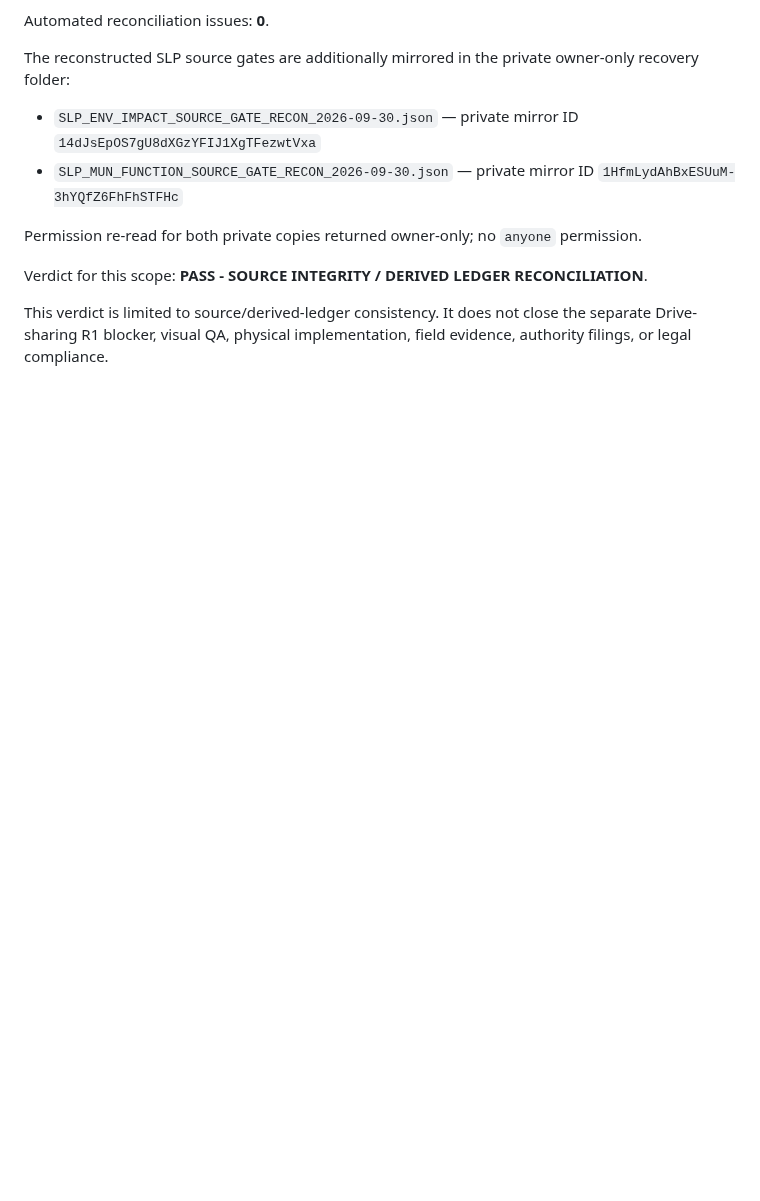
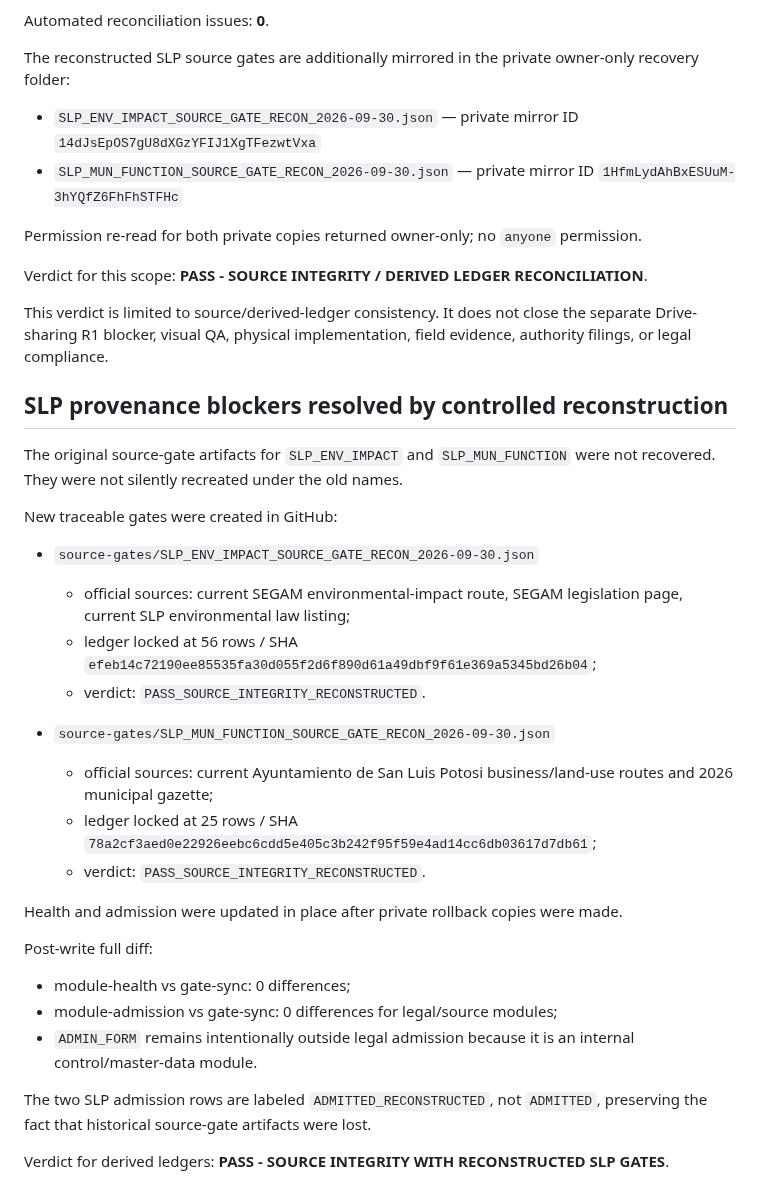
Before and after one commit to romerobarcenabraulio-hash/ROCA-TAX, a Markdown page: compliance-cockpit/DERIVED_LEDGER_RECONCILIATION.md, the part around the change. Drawn GitHub-style; blank space fills up the shorter version.

Commit message:
Close SLP derived ledgers with reconstructed source gates

```diff
--- a/compliance-cockpit/DERIVED_LEDGER_RECONCILIATION.md
+++ b/compliance-cockpit/DERIVED_LEDGER_RECONCILIATION.md
@@ -220,3 +220,31 @@ Permission re-read for both private copies returned owner-only; no `anyone` perm
 Verdict for this scope: **PASS - SOURCE INTEGRITY / DERIVED LEDGER RECONCILIATION**.
 
 This verdict is limited to source/derived-ledger consistency. It does not close the separate Drive-sharing R1 blocker, visual QA, physical implementation, field evidence, authority filings, or legal compliance.
+
+
+## SLP provenance blockers resolved by controlled reconstruction
+
+The original source-gate artifacts for `SLP_ENV_IMPACT` and `SLP_MUN_FUNCTION` were not recovered. They were not silently recreated under the old names.
+
+New traceable gates were created in GitHub:
+
+- `source-gates/SLP_ENV_IMPACT_SOURCE_GATE_RECON_2026-09-30.json`
+  - official sources: current SEGAM environmental-impact route, SEGAM legislation page, current SLP environmental law listing;
+  - ledger locked at 56 rows / SHA `efeb14c72190ee85535fa30d055f2d6f890d61a49dbf9f61e369a5345bd26b04`;
+  - verdict: `PASS_SOURCE_INTEGRITY_RECONSTRUCTED`.
+
+- `source-gates/SLP_MUN_FUNCTION_SOURCE_GATE_RECON_2026-09-30.json`
+  - official sources: current Ayuntamiento de San Luis Potosi business/land-use routes and 2026 municipal gazette;
+  - ledger locked at 25 rows / SHA `78a2cf3aed0e22926eebc6cdd5e405c3b242f95f59e4ad14cc6db03617d7db61`;
+  - verdict: `PASS_SOURCE_INTEGRITY_RECONSTRUCTED`.
+
+Health and admission were updated in place after private rollback copies were made.
+
+Post-write full diff:
+- module-health vs gate-sync: 0 differences;
+- module-admission vs gate-sync: 0 differences for legal/source modules;
+- `ADMIN_FORM` remains intentionally outside legal admission because it is an internal control/master-data module.
+
+The two SLP admission rows are labeled `ADMITTED_RECONSTRUCTED`, not `ADMITTED`, preserving the fact that historical source-gate artifacts were lost.
+
+Verdict for derived ledgers: **PASS - SOURCE INTEGRITY WITH RECONSTRUCTED SLP GATES**.
```
